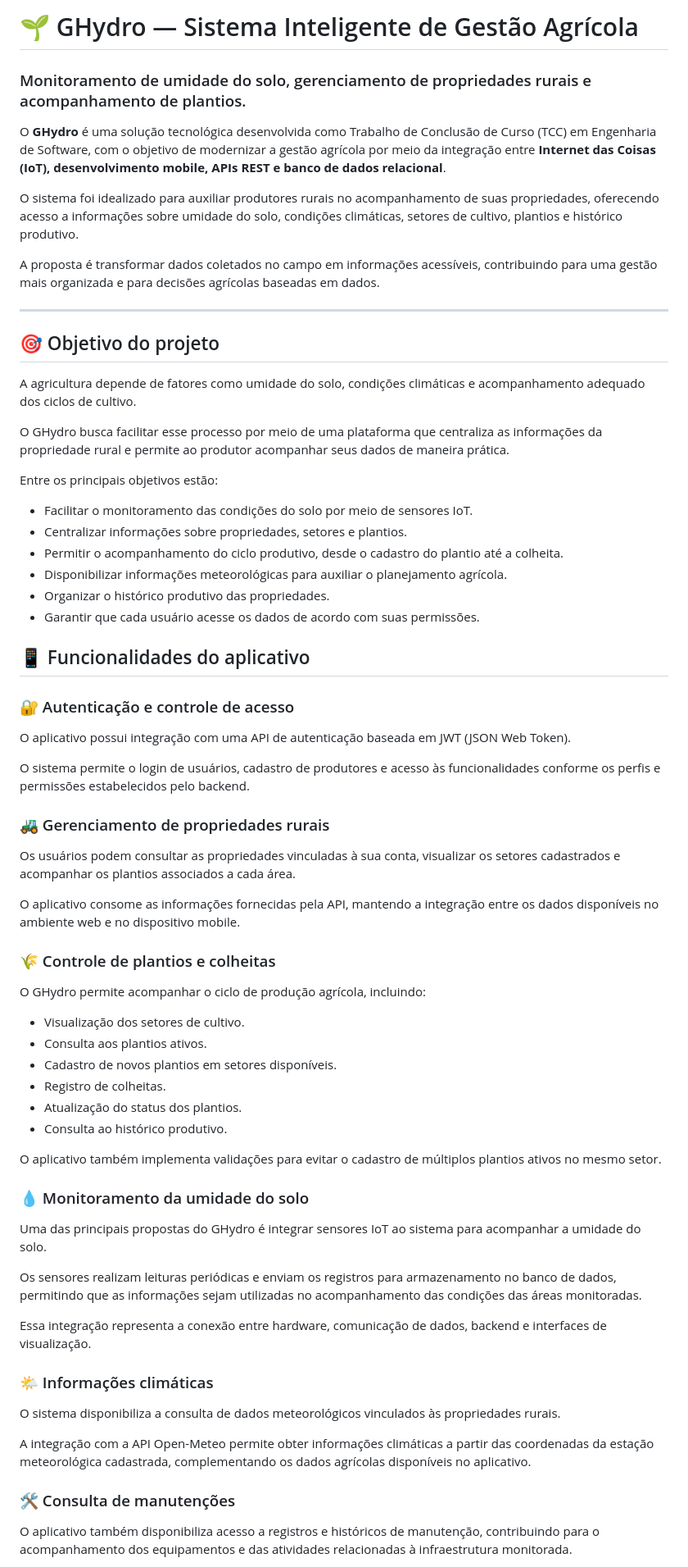
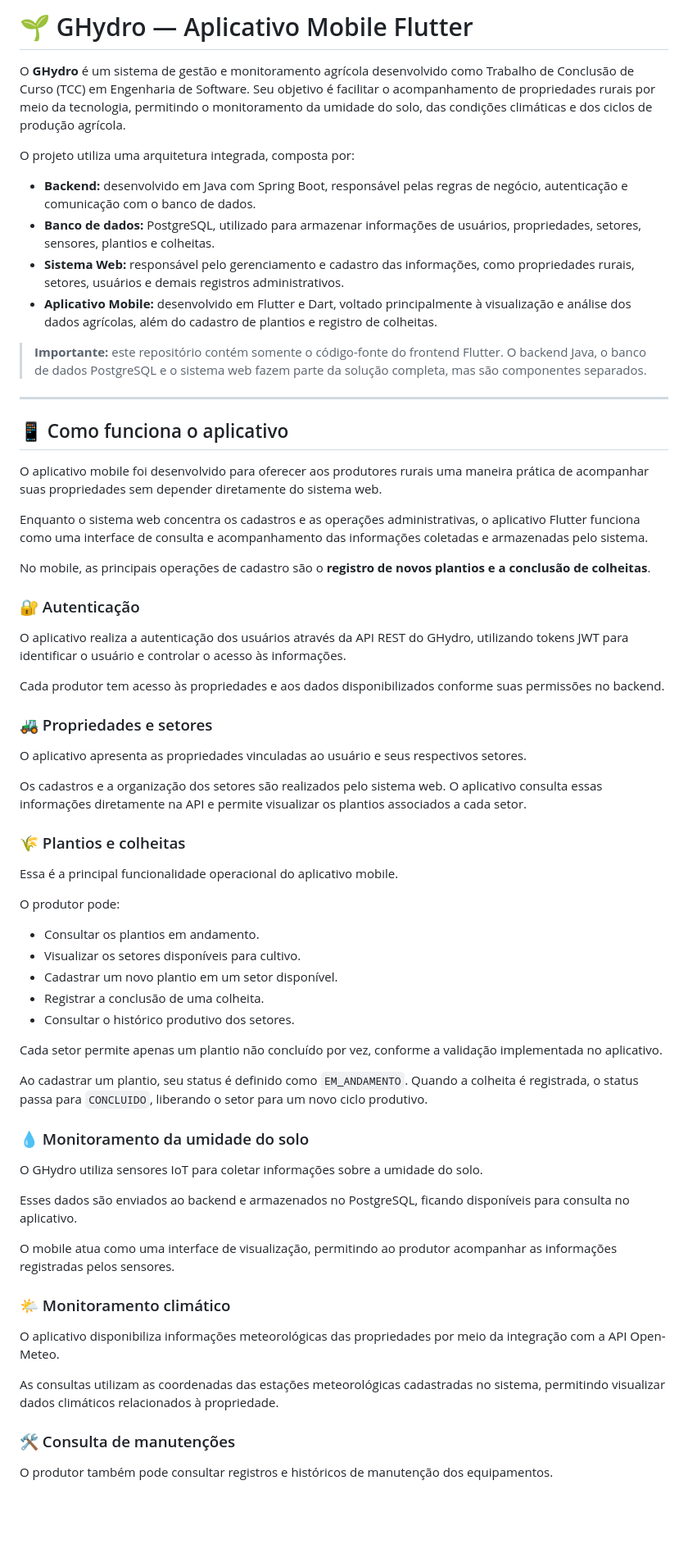
Before and after one commit to LimpotRed/TCC-Front, a Markdown page: README.md, the part around one of its changes. Shown at 82% size. GitHub-like rendering; blank space fills up the shorter version.

```diff
--- a/README.md
+++ b/README.md
@@ -1,72 +1,69 @@
-# 🌱 GHydro — Sistema Inteligente de Gestão Agrícola
+# 🌱 GHydro — Aplicativo Mobile Flutter
 
-### Monitoramento de umidade do solo, gerenciamento de propriedades rurais e acompanhamento de plantios.
+O **GHydro** é um sistema de gestão e monitoramento agrícola desenvolvido como Trabalho de Conclusão de Curso (TCC) em Engenharia de Software. Seu objetivo é facilitar o acompanhamento de propriedades rurais por meio da tecnologia, permitindo o monitoramento da umidade do solo, das condições climáticas e dos ciclos de produção agrícola.
 
-O **GHydro** é uma solução tecnológica desenvolvida como Trabalho de Conclusão de Curso (TCC) em Engenharia de Software, com o objetivo de modernizar a gestão agrícola por meio da integração entre **Internet das Coisas (IoT), desenvolvimento mobile, APIs REST e banco de dados relacional**.
+O projeto utiliza uma arquitetura integrada, composta por:
 
-O sistema foi idealizado para auxiliar produtores rurais no acompanhamento de suas propriedades, oferecendo acesso a informações sobre umidade do solo, condições climáticas, setores de cultivo, plantios e histórico produtivo.
+- **Backend:** desenvolvido em Java com Spring Boot, responsável pelas regras de negócio, autenticação e comunicação com o banco de dados.
+- **Banco de dados:** PostgreSQL, utilizado para armazenar informações de usuários, propriedades, setores, sensores, plantios e colheitas.
+- **Sistema Web:** responsável pelo gerenciamento e cadastro das informações, como propriedades rurais, setores, usuários e demais registros administrativos.
+- **Aplicativo Mobile:** desenvolvido em Flutter e Dart, voltado principalmente à visualização e análise dos dados agrícolas, além do cadastro de plantios e registro de colheitas.
 
-A proposta é transformar dados coletados no campo em informações acessíveis, contribuindo para uma gestão mais organizada e para decisões agrícolas baseadas em dados.
+> **Importante:** este repositório contém somente o código-fonte do frontend Flutter. O backend Java, o banco de dados PostgreSQL e o sistema web fazem parte da solução completa, mas são componentes separados.
 
 ---
 
-## 🎯 Objetivo do projeto
+## 📱 Como funciona o aplicativo
 
-A agricultura depende de fatores como umidade do solo, condições climáticas e acompanhamento adequado dos ciclos de cultivo.
+O aplicativo mobile foi desenvolvido para oferecer aos produtores rurais uma maneira prática de acompanhar suas propriedades sem depender diretamente do sistema web.
 
-O GHydro busca facilitar esse processo por meio de uma plataforma que centraliza as informações da propriedade rural e permite ao produtor acompanhar seus dados de maneira prática.
+Enquanto o sistema web concentra os cadastros e as operações administrativas, o aplicativo Flutter funciona como uma interface de consulta e acompanhamento das informações coletadas e armazenadas pelo sistema.
 
-Entre os principais objetivos estão:
+No mobile, as principais operações de cadastro são o **registro de novos plantios e a conclusão de colheitas**.
 
-- Facilitar o monitoramento das condições do solo por meio de sensores IoT.
-- Centralizar informações sobre propriedades, setores e plantios.
-- Permitir o acompanhamento do ciclo produtivo, desde o cadastro do plantio até a colheita.
-- Disponibilizar informações meteorológicas para auxiliar o planejamento agrícola.
-- Organizar o histórico produtivo das propriedades.
-- Garantir que cada usuário acesse os dados de acordo com suas permissões.
+### 🔐 Autenticação
 
-## 📱 Funcionalidades do aplicativo
+O aplicativo realiza a autenticação dos usuários através da API REST do GHydro, utilizando tokens JWT para identificar o usuário e controlar o acesso às informações.
 
-### 🔐 Autenticação e controle de acesso
+Cada produtor tem acesso às propriedades e aos dados disponibilizados conforme suas permissões no backend.
 
-O aplicativo possui integração com uma API de autenticação baseada em JWT (JSON Web Token).
+### 🚜 Propriedades e setores
 
-O sistema permite o login de usuários, cadastro de produtores e acesso às funcionalidades conforme os perfis e permissões estabelecidos pelo backend.
+O aplicativo apresenta as propriedades vinculadas ao usuário e seus respectivos setores.
 
-### 🚜 Gerenciamento de propriedades rurais
+Os cadastros e a organização dos setores são realizados pelo sistema web. O aplicativo consulta essas informações diretamente na API e permite visualizar os plantios associados a cada setor.
 
-Os usuários podem consultar as propriedades vinculadas à sua conta, visualizar os setores cadastrados e acompanhar os plantios associados a cada área.
+### 🌾 Plantios e colheitas
 
-O aplicativo consome as informações fornecidas pela API, mantendo a integração entre os dados disponíveis no ambiente web e no dispositivo mobile.
+Essa é a principal funcionalidade operacional do aplicativo mobile.
 
-### 🌾 Controle de plantios e colheitas
+O produtor pode:
 
-O GHydro permite acompanhar o ciclo de produção agrícola, incluindo:
+- Consultar os plantios em andamento.
+- Visualizar os setores disponíveis para cultivo.
+- Cadastrar um novo plantio em um setor disponível.
+- Registrar a conclusão de uma colheita.
+- Consultar o histórico produtivo dos setores.
 
-- Visualização dos setores de cultivo.
-- Consulta aos plantios ativos.
-- Cadastro de novos plantios em setores disponíveis.
-- Registro de colheitas.
-- Atualização do status dos plantios.
-- Consulta ao histórico produtivo.
+Cada setor permite apenas um plantio não concluído por vez, conforme a validação implementada no aplicativo.
 
-O aplicativo também implementa validações para evitar o cadastro de múltiplos plantios ativos no mesmo setor.
+Ao cadastrar um plantio, seu status é definido como `EM_ANDAMENTO`. Quando a colheita é registrada, o status passa para `CONCLUIDO`, liberando o setor para um novo ciclo produtivo.
 
 ### 💧 Monitoramento da umidade do solo
 
-Uma das principais propostas do GHydro é integrar sensores IoT ao sistema para acompanhar a umidade do solo.
+O GHydro utiliza sensores IoT para coletar informações sobre a umidade do solo.
 
-Os sensores realizam leituras periódicas e enviam os registros para armazenamento no banco de dados, permitindo que as informações sejam utilizadas no acompanhamento das condições das áreas monitoradas.
+Esses dados são enviados ao backend e armazenados no PostgreSQL, ficando disponíveis para consulta no aplicativo.
 
-Essa integração representa a conexão entre hardware, comunicação de dados, backend e interfaces de visualização.
+O mobile atua como uma interface de visualização, permitindo ao produtor acompanhar as informações registradas pelos sensores.
 
-### 🌤️ Informações climáticas
+### 🌤️ Monitoramento climático
 
-O sistema disponibiliza a consulta de dados meteorológicos vinculados às propriedades rurais.
+O aplicativo disponibiliza informações meteorológicas das propriedades por meio da integração com a API Open-Meteo.
 
-A integração com a API Open-Meteo permite obter informações climáticas a partir das coordenadas da estação meteorológica cadastrada, complementando os dados agrícolas disponíveis no aplicativo.
+As consultas utilizam as coordenadas das estações meteorológicas cadastradas no sistema, permitindo visualizar dados climáticos relacionados à propriedade.
 
 ### 🛠️ Consulta de manutenções
 
-O aplicativo também disponibiliza acesso a registros e históricos de manutenção, contribuindo para o acompanhamento dos equipamentos e das atividades relacionadas à infraestrutura monitorada.
+O produtor também pode consultar registros e históricos de manutenção dos equipamentos.
 
```
Also changed, not shown: other parts of README.md (+47 -134 lines).
